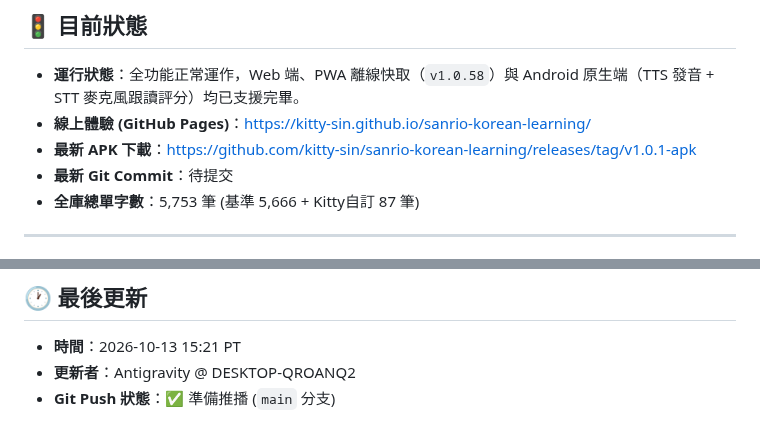
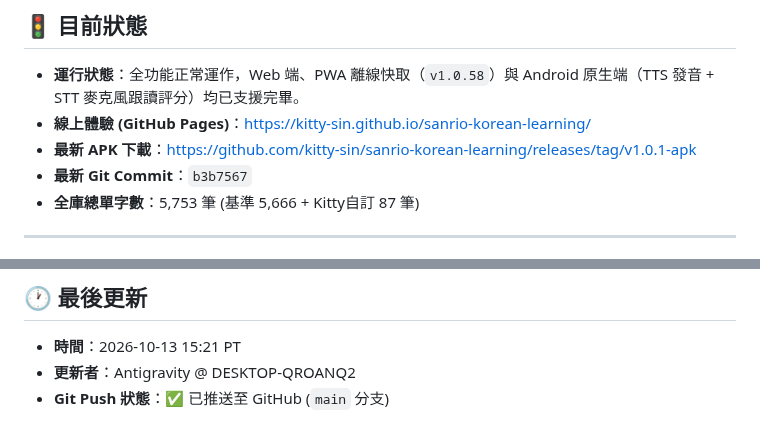
Before and after one commit to kitty-sin/sanrio-korean-learning, a Markdown page: handoff.md, 2 parts joined by grey strips. GitHub-like rendering.

Commit message:
docs: update handoff with commit b3b7567

```diff
--- a/handoff.md
+++ b/handoff.md
@@ -122,7 +122,7 @@
 - **運行狀態**：全功能正常運作，Web 端、PWA 離線快取（`v1.0.58`）與 Android 原生端（TTS 發音 + STT 麥克風跟讀評分）均已支援完畢。
 - **線上體驗 (GitHub Pages)**：[https://kitty-sin.github.io/sanrio-korean-learning/](https://kitty-sin.github.io/sanrio-korean-learning/)
 - **最新 APK 下載**：[https://github.com/kitty-sin/sanrio-korean-learning/releases/tag/v1.0.1-apk](https://github.com/kitty-sin/sanrio-korean-learning/releases/tag/v1.0.1-apk)
-- **最新 Git Commit**：待提交
+- **最新 Git Commit**：`b3b7567`
 - **全庫總單字數**：5,753 筆 (基準 5,666 + Kitty自訂 87 筆)
 
 ---
@@ -148,4 +148,4 @@
 
 - **時間**：2026-10-13 15:21 PT
 - **更新者**：Antigravity @ DESKTOP-QROANQ2
-- **Git Push 狀態**：✅ 準備推播 (`main` 分支)
+- **Git Push 狀態**：✅ 已推送至 GitHub (`main` 分支)
```
